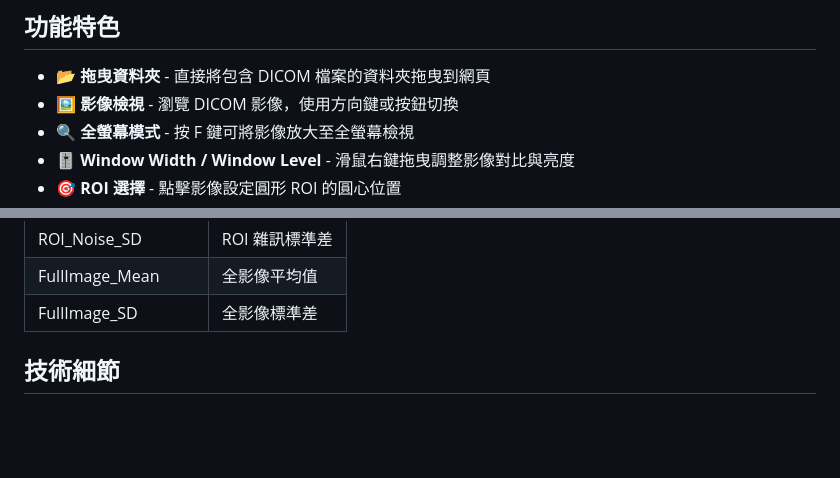
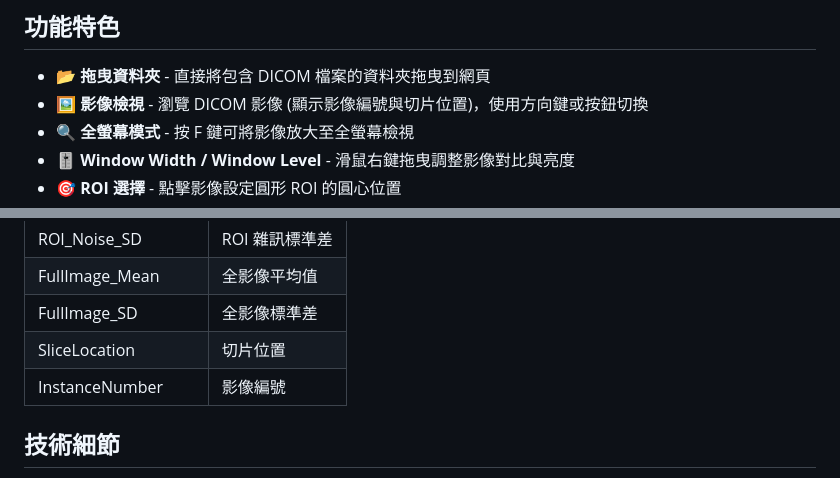
Before and after one commit to L49527/DICOM-ROI-Analyzer, a Markdown page: README.md, 2 parts joined by grey strips. Rendered like a GitHub page; blank space fills up the shorter version.

```diff
--- a/README.md
+++ b/README.md
@@ -5,7 +5,7 @@
 ## 功能特色
 
 - 📂 **拖曳資料夾** - 直接將包含 DICOM 檔案的資料夾拖曳到網頁
-- 🖼️ **影像檢視** - 瀏覽 DICOM 影像，使用方向鍵或按鈕切換
+- 🖼️ **影像檢視** - 瀏覽 DICOM 影像 (顯示影像編號與切片位置)，使用方向鍵或按鈕切換
 - 🔍 **全螢幕模式** - 按 F 鍵可將影像放大至全螢幕檢視
 - 🎚️ **Window Width / Window Level** - 滑鼠右鍵拖曳調整影像對比與亮度
 - 🎯 **ROI 選擇** - 點擊影像設定圓形 ROI 的圓心位置
@@ -79,6 +79,8 @@
 | ROI_Noise_SD | ROI 雜訊標準差 |
 | FullImage_Mean | 全影像平均值 |
 | FullImage_SD | 全影像標準差 |
+| SliceLocation | 切片位置 |
+| InstanceNumber | 影像編號 |
 
 ## 技術細節
 
```
